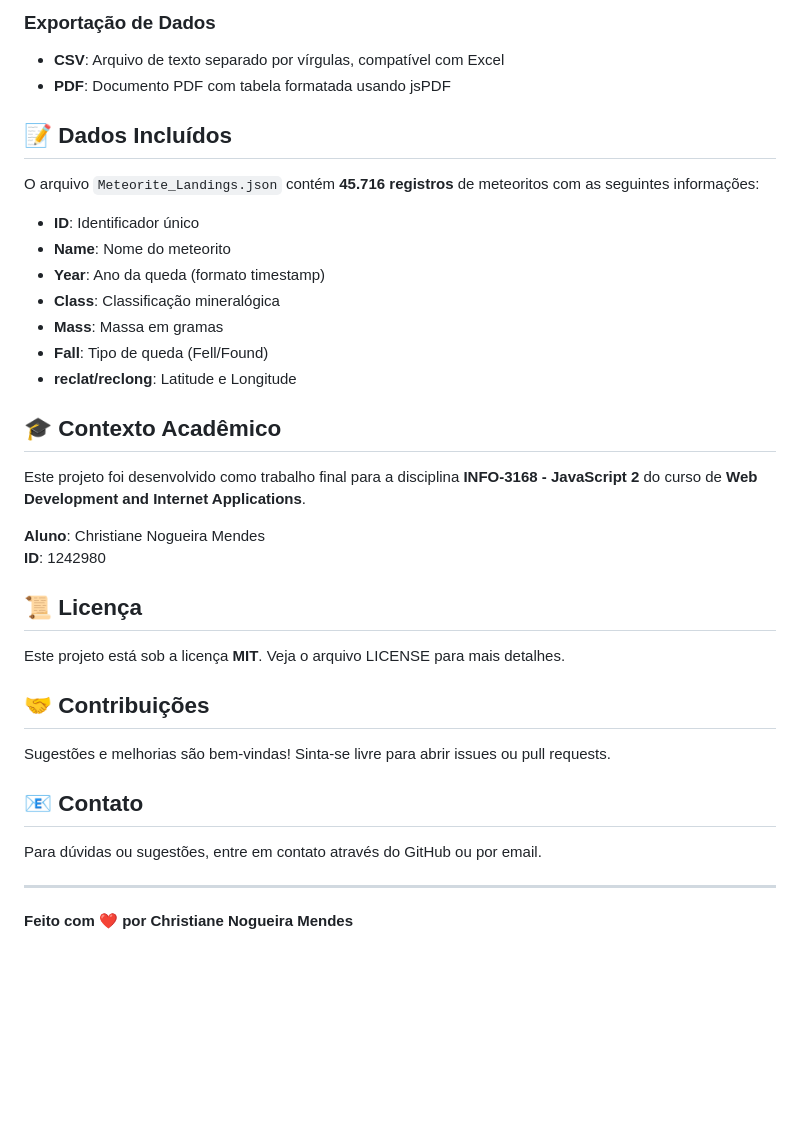
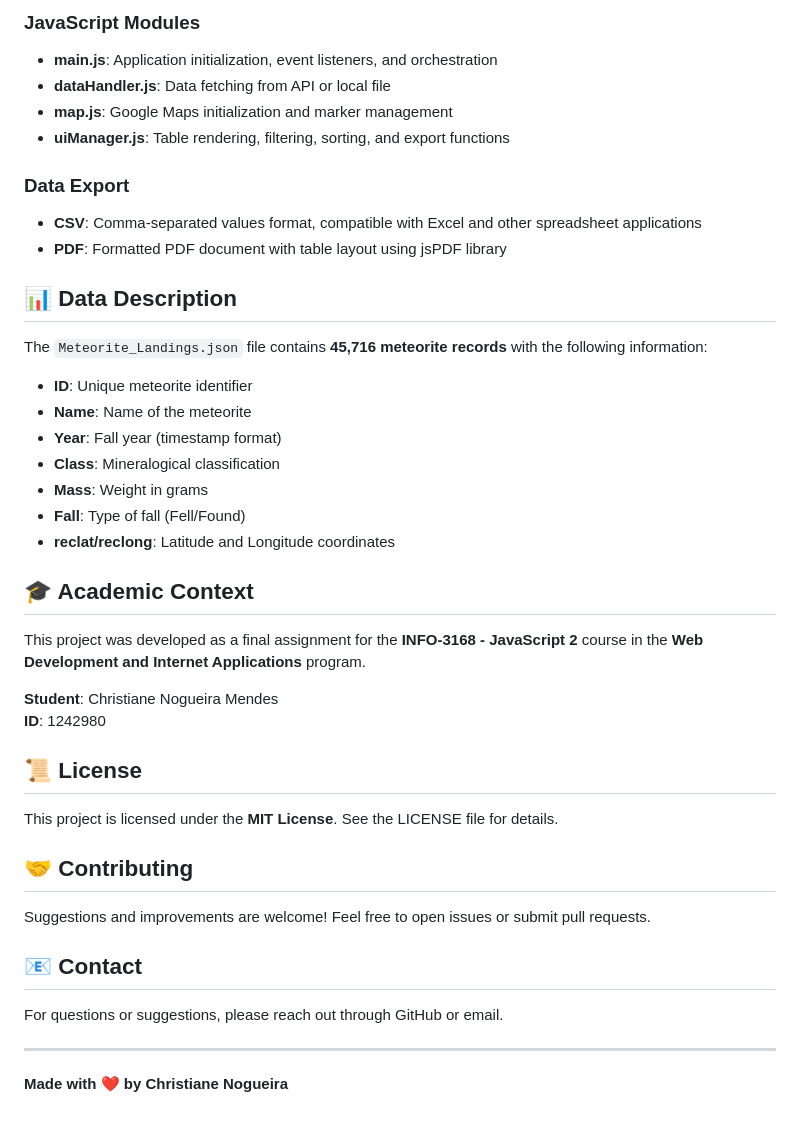
Before and after one commit to christianenogm/NASAMeteoriteExplorer, a Markdown page: README.md, the part around one of its changes. Rendered like a GitHub page; blank space fills up the shorter version.

Commit message:
Update README to English

```diff
--- a/README.md
+++ b/README.md
@@ -74,38 +74,47 @@ NASA-Meteorite-Explorer/
 
-### Exportação de Dados
-- **CSV**: Arquivo de texto separado por vírgulas, compatível com Excel
-- **PDF**: Documento PDF com tabela formatada usando jsPDF
+### JavaScript Modules
 
-## 📝 Dados Incluídos
+- **main.js**: Application initialization, event listeners, and orchestration
+- **dataHandler.js**: Data fetching from API or local file
+- **map.js**: Google Maps initialization and marker management
+- **uiManager.js**: Table rendering, filtering, sorting, and export functions
 
-O arquivo `Meteorite_Landings.json` contém **45.716 registros** de meteoritos com as seguintes informações:
-- **ID**: Identificador único
-- **Name**: Nome do meteorito
-- **Year**: Ano da queda (formato timestamp)
-- **Class**: Classificação mineralógica
-- **Mass**: Massa em gramas
-- **Fall**: Tipo de queda (Fell/Found)
-- **reclat/reclong**: Latitude e Longitude
+### Data Export
 
-## 🎓 Contexto Acadêmico
+- **CSV**: Comma-separated values format, compatible with Excel and other spreadsheet applications
+- **PDF**: Formatted PDF document with table layout using jsPDF library
 
-Este projeto foi desenvolvido como trabalho final para a disciplina **INFO-3168 - JavaScript 2** do curso de **Web Development and Internet Applications**.
+## 📊 Data Description
 
-**Aluno**: Christiane Nogueira Mendes
+The `Meteorite_Landings.json` file contains **45,716 meteorite records** with the following information:
+
+- **ID**: Unique meteorite identifier
+- **Name**: Name of the meteorite
+- **Year**: Fall year (timestamp format)
+- **Class**: Mineralogical classification
+- **Mass**: Weight in grams
+- **Fall**: Type of fall (Fell/Found)
+- **reclat/reclong**: Latitude and Longitude coordinates
+
+## 🎓 Academic Context
+
+This project was developed as a final assignment for the **INFO-3168 - JavaScript 2** course in the **Web Development and Internet Applications** program.
+
+**Student**: Christiane Nogueira Mendes
 **ID**: 1242980
 
-## 📜 Licença
+## 📜 License
 
-Este projeto está sob a licença **MIT**. Veja o arquivo LICENSE para mais detalhes.
+This project is licensed under the **MIT License**. See the LICENSE file for details.
 
-## 🤝 Contribuições
+## 🤝 Contributing
 
-Sugestões e melhorias são bem-vindas! Sinta-se livre para abrir issues ou pull requests.
+Suggestions and improvements are welcome! Feel free to open issues or submit pull requests.
 
-## 📧 Contato
+## 📧 Contact
 
-Para dúvidas ou sugestões, entre em contato através do GitHub ou por email.
+For questions or suggestions, please reach out through GitHub or email.
 
 ---
 
-**Feito com ❤️ por Christiane Nogueira Mendes**
+**Made with ❤️ by Christiane Nogueira**
```
Also changed, not shown: other parts of README.md (+51 -51 lines).
